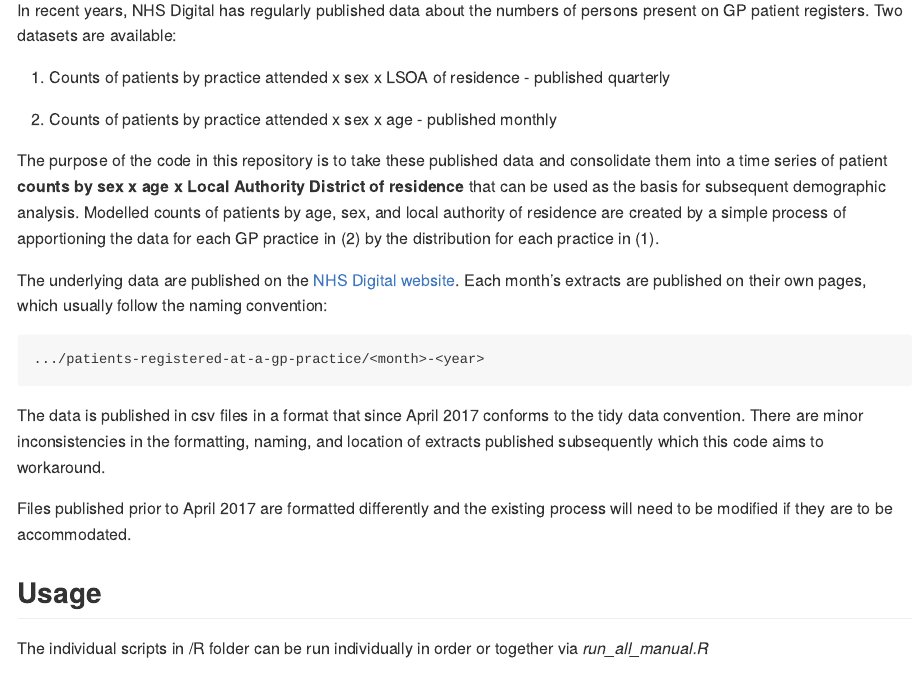
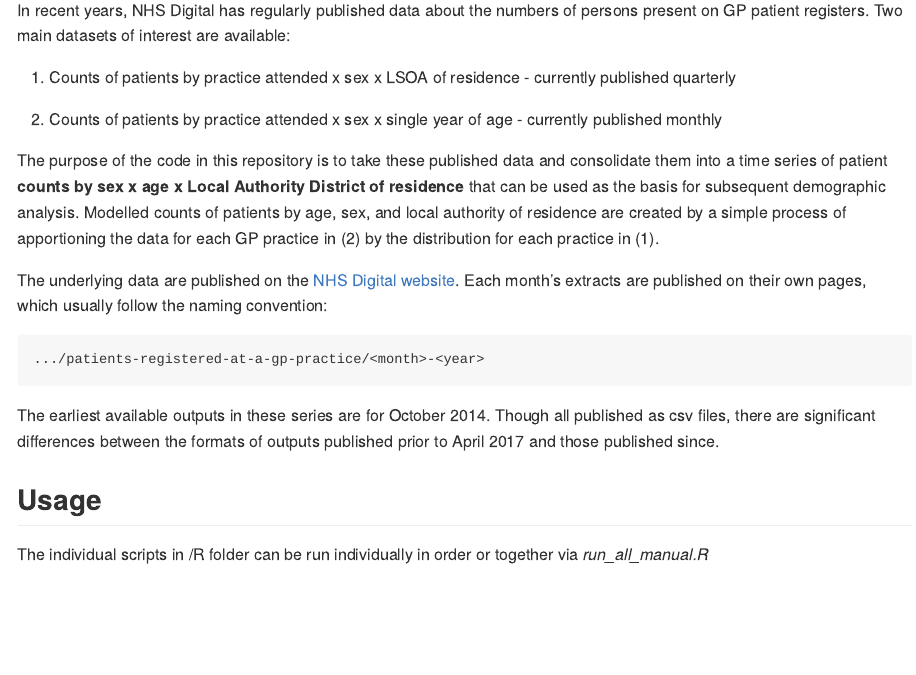
Before and after one commit to Greater-London-Authority/process-published-nhs-data, an R Markdown document (README.Rmd): the page in a window 1100 px wide, from 200 px down. The pictures show the output file README.md that the author committed with the source, drawn offline in the style of GitHub.

Commit message:
update readme after adding ability to read older format files

````diff
--- a/README.Rmd
+++ b/README.Rmd
@@ -20,11 +20,11 @@ knitr::opts_chunk$set(
 
 Since 2012, the City Intelligence Unit's Demography Team made has use of extracts of patient register data as part of its ongoing analysis of population change.  These extracts were provided under license by the NHS and consisted of aggregate counts of persons registered with a GP by age, sex, and area of residence.
 
-In recent years, NHS Digital has regularly published data about the numbers of persons present on GP patient registers. Two datasets are available:
+In recent years, NHS Digital has regularly published data about the numbers of persons present on GP patient registers. Two main datasets of interest are available:
 
-1. Counts of patients by practice attended x sex x LSOA of residence - published quarterly
+1. Counts of patients by practice attended x sex x LSOA of residence - currently published quarterly
 
-2. Counts of patients by practice attended x sex x age - published monthly
+2. Counts of patients by practice attended x sex x single year of age - currently published monthly
 
 The purpose of the code in this repository is to take these published data and consolidate them into a time series of patient **counts by sex x age x Local Authority District of residence** that can be used as the basis for subsequent demographic analysis. Modelled counts of patients by age, sex, and local authority of residence are created by a simple process of apportioning the data for each GP practice in (2) by the distribution for each practice in (1).
 
@@ -32,10 +32,7 @@ The underlying data are published on the [NHS Digital website](https://digital.n
 ```
 .../patients-registered-at-a-gp-practice/<month>-<year>
 ```
-
-The data is published in csv files in a format that since April 2017 conforms to the tidy data convention. There are minor inconsistencies in the formatting, naming, and location of extracts published subsequently which this code aims to workaround.
-
-Files published prior to April 2017 are formatted differently and the existing process will need to be modified if they are to be accommodated.
+The earliest available outputs in these series are for October 2014.  Though all published as csv files, there are significant differences between the formats of outputs published prior to April 2017 and those published since.
 
 ## Usage
 
````
Also changed, not shown: README.md.
